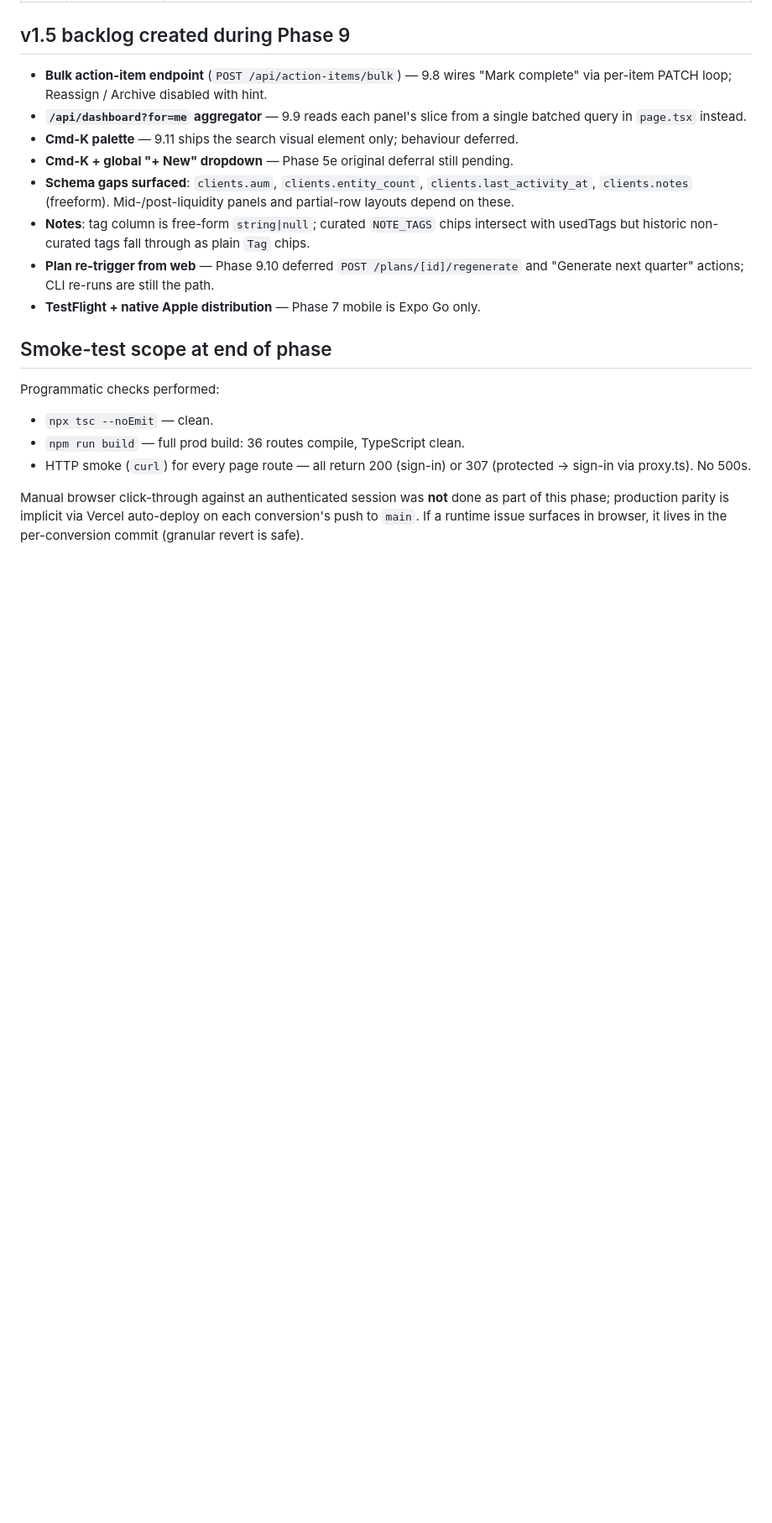
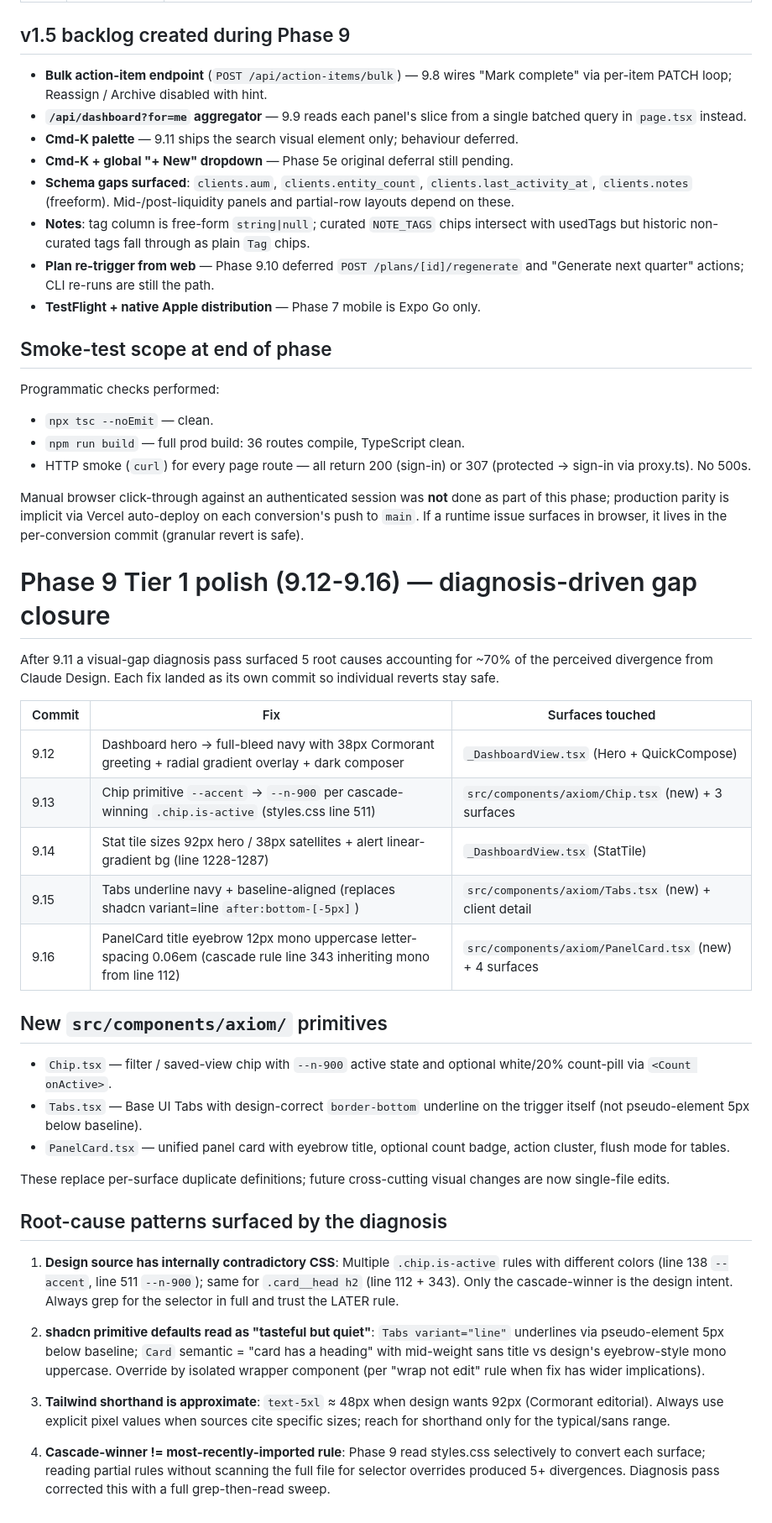
Before and after one commit to hddduffield/Axiom, a Markdown page: AGENTS.md, the part around the change. Shown at 84% size. Rendered like a GitHub page; blank space fills up the shorter version.

Commit message:
Phase 9 Tier 1 polish complete — 5 fixes addressing ~70% of design intent gap
Per the gap-diagnosis pass that followed 9.11: hero light→navy (9.12), chip token --accent→--n-900 (9.13), stat tile sizes 48→92px (9.14), tabs underline shadcn pseudo-element→border-bottom (9.15), PanelCard title 13px medium→12px mono uppercase eyebrow (9.16).

Three new shared primitives in src/components/axiom/: Chip, Tabs, PanelCard. Single source of truth for cross-cutting visual changes going forward.

Root-cause patterns documented in AGENTS.md: design CSS has internally contradictory rules (always trust cascade-winner), shadcn primitive defaults read as "tasteful but quiet" (override via wrapper), Tailwind shorthand is approximate (use explicit px when source cites size), cascade-winner != most-recently-imported (full-file grep before converting).

tsc clean. Production build clean (36 routes). HTTP smoke clean (200/307 only, no 500s).

Co-Authored-By: Claude Opus 4.7 (1M context) <noreply@anthropic.com>

```diff
--- a/AGENTS.md
+++ b/AGENTS.md
@@ -857,3 +857,55 @@ done as part of this phase; production parity is implicit via Vercel
 auto-deploy on each conversion's push to `main`. If a runtime issue
 surfaces in browser, it lives in the per-conversion commit (granular
 revert is safe).
+
+# Phase 9 Tier 1 polish (9.12-9.16) — diagnosis-driven gap closure
+
+After 9.11 a visual-gap diagnosis pass surfaced 5 root causes accounting
+for ~70% of the perceived divergence from Claude Design. Each fix
+landed as its own commit so individual reverts stay safe.
+
+| Commit | Fix | Surfaces touched |
+| --- | --- | --- |
+| 9.12 | Dashboard hero → full-bleed navy with 38px Cormorant greeting + radial gradient overlay + dark composer | `_DashboardView.tsx` (Hero + QuickCompose) |
+| 9.13 | Chip primitive `--accent` → `--n-900` per cascade-winning `.chip.is-active` (styles.css line 511) | `src/components/axiom/Chip.tsx` (new) + 3 surfaces |
+| 9.14 | Stat tile sizes 92px hero / 38px satellites + alert linear-gradient bg (line 1228-1287) | `_DashboardView.tsx` (StatTile) |
+| 9.15 | Tabs underline navy + baseline-aligned (replaces shadcn variant=line `after:bottom-[-5px]`) | `src/components/axiom/Tabs.tsx` (new) + client detail |
+| 9.16 | PanelCard title eyebrow 12px mono uppercase letter-spacing 0.06em (cascade rule line 343 inheriting mono from line 112) | `src/components/axiom/PanelCard.tsx` (new) + 4 surfaces |
+
+## New `src/components/axiom/` primitives
+
+- `Chip.tsx` — filter / saved-view chip with `--n-900` active state and
+  optional white/20% count-pill via `<Count onActive>`.
+- `Tabs.tsx` — Base UI Tabs with design-correct `border-bottom` underline
+  on the trigger itself (not pseudo-element 5px below baseline).
+- `PanelCard.tsx` — unified panel card with eyebrow title, optional
+  count badge, action cluster, flush mode for tables.
+
+These replace per-surface duplicate definitions; future cross-cutting
+visual changes are now single-file edits.
+
+## Root-cause patterns surfaced by the diagnosis
+
+1. **Design source has internally contradictory CSS**: Multiple
+   `.chip.is-active` rules with different colors (line 138 `--accent`,
+   line 511 `--n-900`); same for `.card__head h2` (line 112 + 343).
+   Only the cascade-winner is the design intent. Always grep for the
+   selector in full and trust the LATER rule.
+
+2. **shadcn primitive defaults read as "tasteful but quiet"**:
+   `Tabs variant="line"` underlines via pseudo-element 5px below
+   baseline; `Card` semantic = "card has a heading" with mid-weight
+   sans title vs design's eyebrow-style mono uppercase. Override by
+   isolated wrapper component (per "wrap not edit" rule when fix has
+   wider implications).
+
+3. **Tailwind shorthand is approximate**: `text-5xl` ≈ 48px when design
+   wants 92px (Cormorant editorial). Always use explicit pixel values
+   when sources cite specific sizes; reach for shorthand only for the
+   typical/sans range.
+
+4. **Cascade-winner != most-recently-imported rule**: Phase 9 read
+   styles.css selectively to convert each surface; reading partial
+   rules without scanning the full file for selector overrides
+   produced 5+ divergences. Diagnosis pass corrected this with a full
+   grep-then-read sweep.
```
